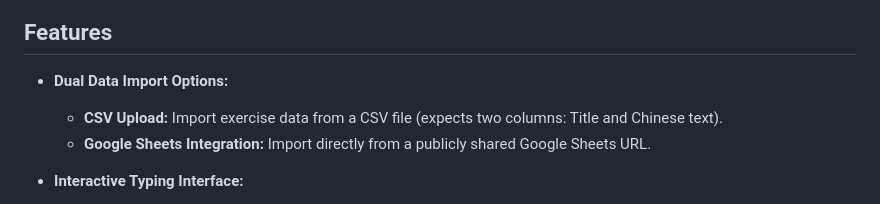
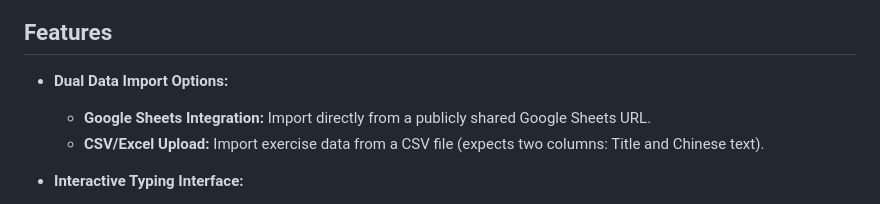
Before and after one commit to linsnotes/typing, a Markdown page: README.md, the part around the change. Drawn GitHub-style.

```diff
--- a/README.md
+++ b/README.md
@@ -5,8 +5,8 @@
 ## Features
 
 - **Dual Data Import Options:**
-  - **CSV Upload:** Import exercise data from a CSV file (expects two columns: Title and Chinese text).
   - **Google Sheets Integration:** Import directly from a publicly shared Google Sheets URL.
+  - **CSV/Excel Upload:** Import exercise data from a CSV file (expects two columns: Title and Chinese text).
 
 - **Interactive Typing Interface:**
   - Displays Chinese characters with corresponding pinyin.
```
